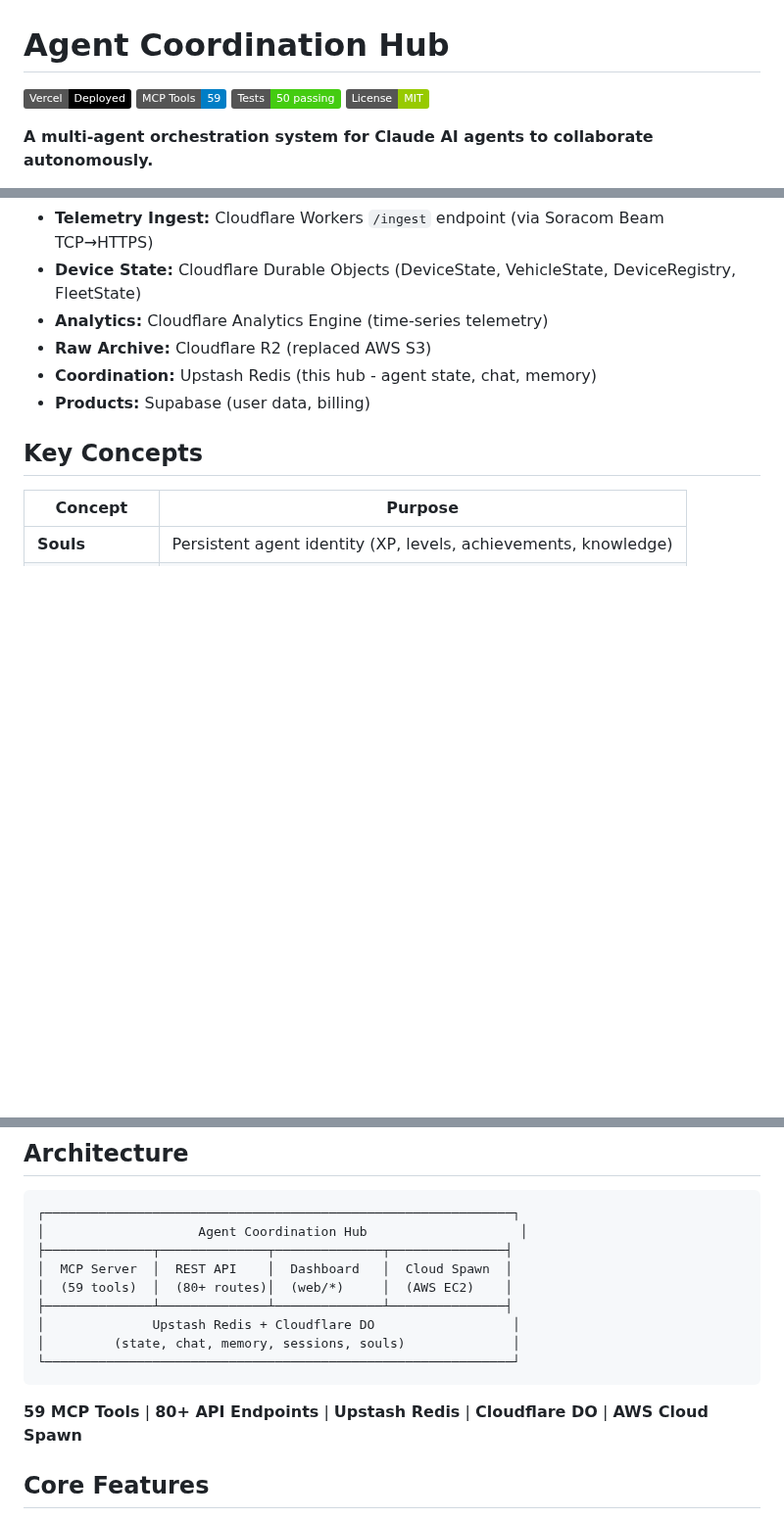
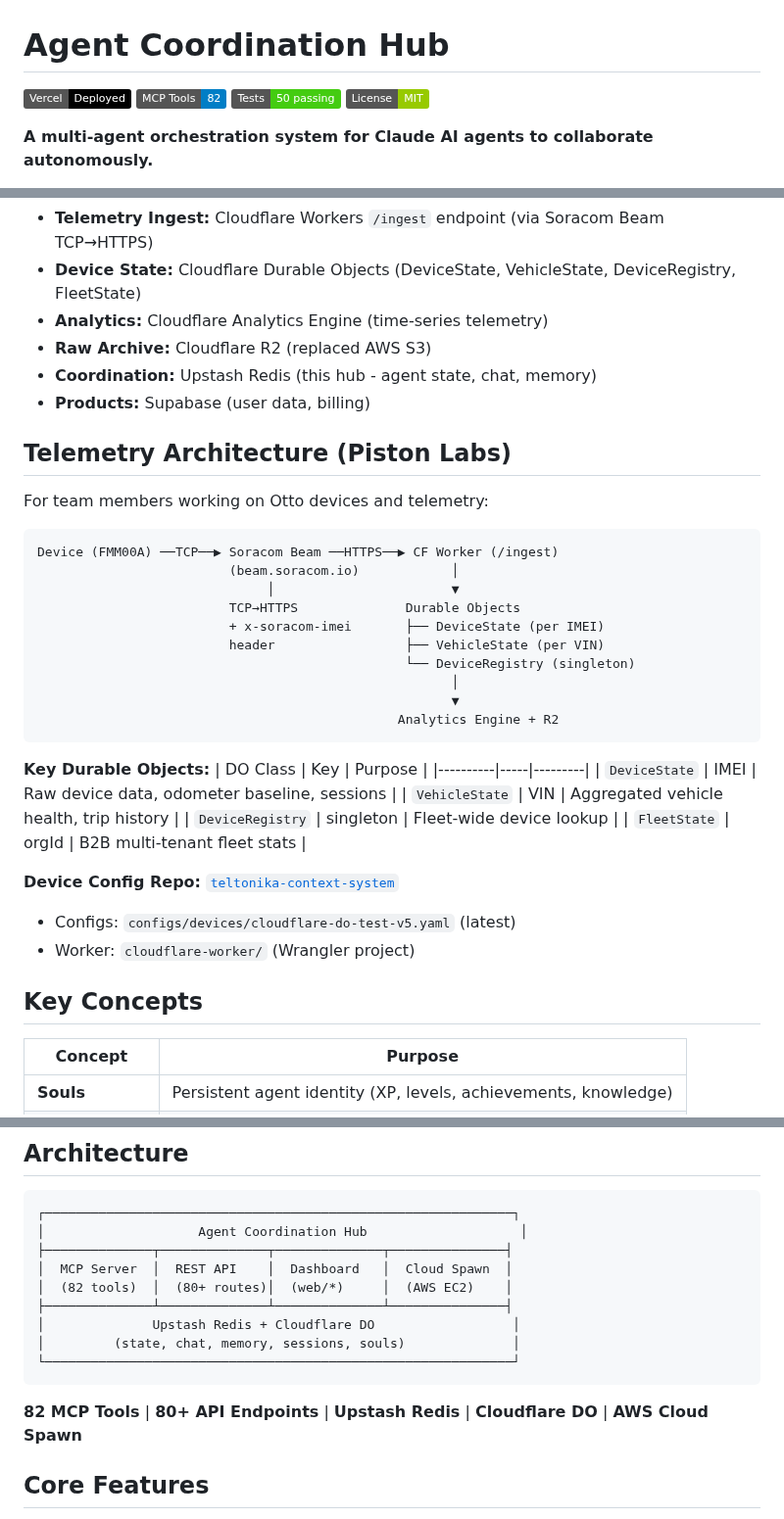
Before and after one commit to Piston-Labs/agent-coord-mcp, a Markdown page: README.md, 3 parts joined by grey strips. Shown at 98% size. Drawn GitHub-style; badges without logos; blank space fills up the shorter version.

````diff
--- a/README.md
+++ b/README.md
@@ -1,7 +1,7 @@
 # Agent Coordination Hub
 
 [![Vercel](https://img.shields.io/badge/Vercel-Deployed-black?logo=vercel)](https://agent-coord-mcp.vercel.app)
-[![MCP Tools](https://img.shields.io/badge/MCP%20Tools-59-blue)](https://github.com/Piston-Labs/agent-coord-mcp)
+[![MCP Tools](https://img.shields.io/badge/MCP%20Tools-82-blue)](https://github.com/Piston-Labs/agent-coord-mcp)
 [![Tests](https://img.shields.io/badge/Tests-50%20passing-brightgreen)](https://agent-coord-mcp.vercel.app/api/tools-test)
 [![License: MIT](https://img.shields.io/badge/License-MIT-green.svg)](https://opensource.org/licenses/MIT)
 
@@ -75,6 +77,35 @@ Captain          → Task delegation and coordination
 - **Coordination:** Upstash Redis (this hub - agent state, chat, memory)
 - **Products:** Supabase (user data, billing)
 
+## Telemetry Architecture (Piston Labs)
+
+For team members working on Otto devices and telemetry:
+
+```
+Device (FMM00A) ──TCP──▶ Soracom Beam ──HTTPS──▶ CF Worker (/ingest)
+                         (beam.soracom.io)            │
+                              │                       ▼
+                         TCP→HTTPS              Durable Objects
+                         + x-soracom-imei       ├── DeviceState (per IMEI)
+                         header                 ├── VehicleState (per VIN)
+                                                └── DeviceRegistry (singleton)
+                                                      │
+                                                      ▼
+                                               Analytics Engine + R2
+```
+
+**Key Durable Objects:**
+| DO Class | Key | Purpose |
+|----------|-----|---------|
+| `DeviceState` | IMEI | Raw device data, odometer baseline, sessions |
+| `VehicleState` | VIN | Aggregated vehicle health, trip history |
+| `DeviceRegistry` | singleton | Fleet-wide device lookup |
+| `FleetState` | orgId | B2B multi-tenant fleet stats |
+
+**Device Config Repo:** [`teltonika-context-system`](https://github.com/Piston-Labs/teltonika-context-system)
+- Configs: `configs/devices/cloudflare-do-test-v5.yaml` (latest)
+- Worker: `cloudflare-worker/` (Wrangler project)
+
 ## Key Concepts
 
 | Concept | Purpose |
@@ -94,14 +125,14 @@ Captain          → Task delegation and coordination
 │                    Agent Coordination Hub                    │
 ├──────────────┬──────────────┬──────────────┬───────────────┤
 │  MCP Server  │  REST API    │  Dashboard   │  Cloud Spawn  │
-│  (59 tools)  │  (80+ routes)│  (web/*)     │  (AWS EC2)    │
+│  (82 tools)  │  (80+ routes)│  (web/*)     │  (AWS EC2)    │
 ├──────────────┴──────────────┴──────────────┴───────────────┤
 │              Upstash Redis + Cloudflare DO                  │
 │         (state, chat, memory, sessions, souls)              │
 └─────────────────────────────────────────────────────────────┘
 ```
 
-**59 MCP Tools** | **80+ API Endpoints** | **Upstash Redis** | **Cloudflare DO** | **AWS Cloud Spawn**
+**82 MCP Tools** | **80+ API Endpoints** | **Upstash Redis** | **Cloudflare DO** | **AWS Cloud Spawn**
 
 ## Core Features
 
````
Also changed, not shown: other parts of README.md (+64 -2 lines).
